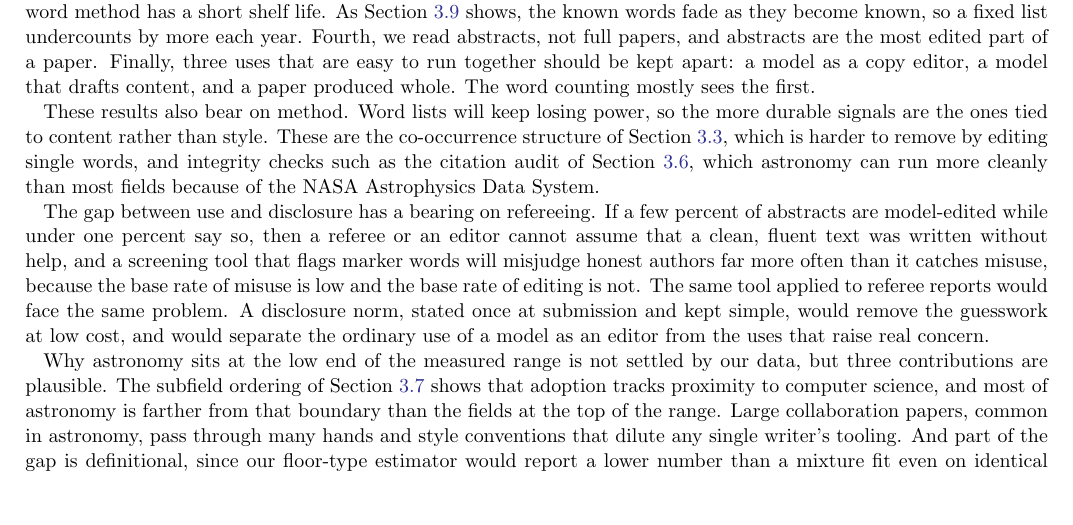
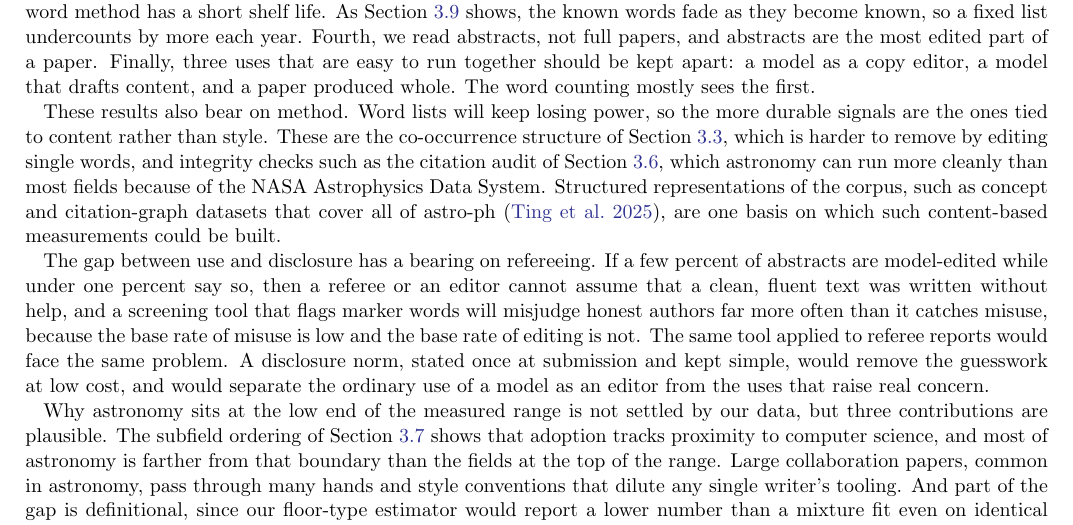
Before and after one commit to seratsaad/llm-in-astro-ph, a LaTeX paper (paper/main.tex): part of page 13 of 20, cut so that both start at the same text, the shorter picture padded with empty space. Compiled offline with pdfLaTeX.

Commit message:
Add astro-ph knowledge graph as related work (not as a used tool)
We did not use the knowledge graph in the analysis, so it is not a methods
citation. It is cited once in the Discussion as an example of the content-based
corpus representation that more durable, non-lexical detection could build on
(AstroMLab 5, Ting et al. 2025). Cited to the verifiable dataset repository
rather than the associated paper, whose arXiv identifier is not yet assigned.

Co-Authored-By: Claude Fable 5 <noreply@anthropic.com>

```diff
--- a/paper/main.tex
+++ b/paper/main.tex
@@ -562,7 +562,10 @@ paper produced whole. The word counting mostly sees the first.
 These results also bear on method. Word lists will keep losing power, so the more durable signals are the ones tied to content rather than style. These are the co-occurrence structure of
 Section~\ref{sec:cooccur}, which is harder to remove by editing single words, and integrity
 checks such as the citation audit of Section~\ref{sec:ladder}, which astronomy can run more
-cleanly than most fields because of the NASA Astrophysics Data System.
+cleanly than most fields because of the NASA Astrophysics Data System. Structured
+representations of the corpus, such as concept and citation-graph datasets that cover all of
+astro-ph \citep{TingKG2025}, are one basis on which such content-based measurements could be
+built.
 
 The gap between use and disclosure has a bearing on refereeing. If a few percent of abstracts
 are model-edited while under one percent say so, then a referee or an editor cannot assume
```
Also changed, not shown: paper/refs.bib (+8 -0 lines), paper/main.pdf.
